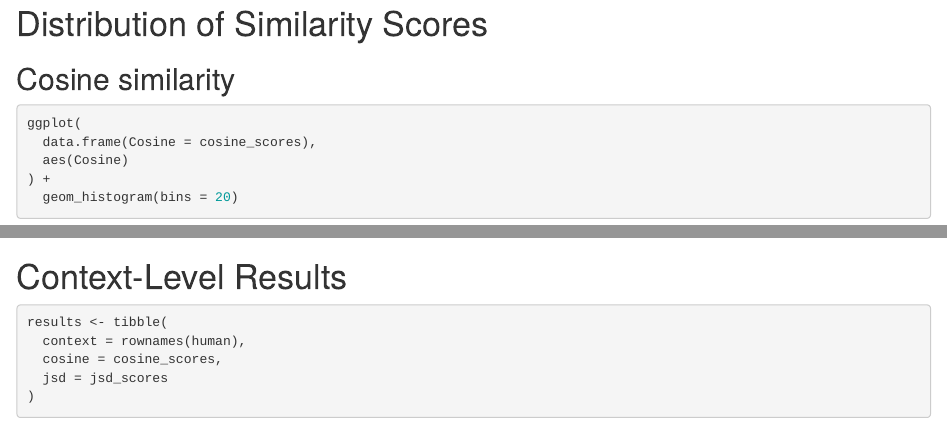
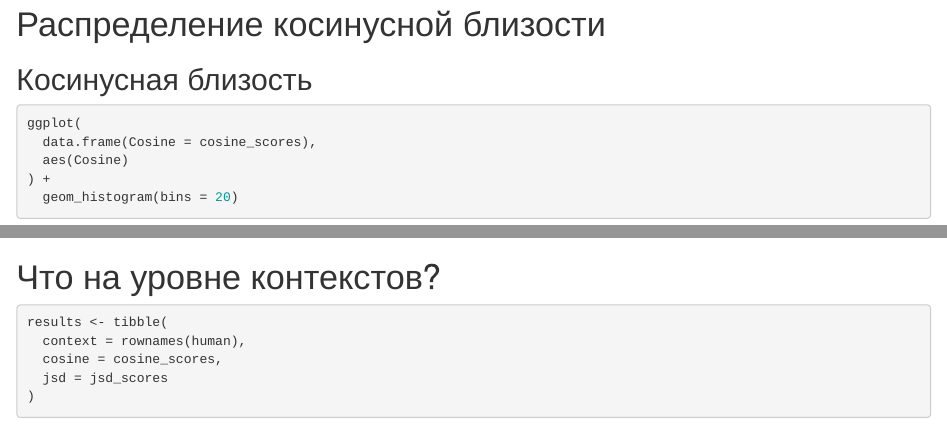
Before and after one commit to pnafanyka/GPT4o-mini-vs-humans-cloze-test-data-analysis-, an R Markdown document (project.Rmd): the page in a window 1100 px wide, from 5560 px down, and a second part further down, joined at a grey line. Rendered offline with R 4.5, knitr and Pandoc, with nearby package versions; some code elsewhere in the file could not run offline.

Commit message:
Поправил заголовки

````diff
--- a/project.Rmd
+++ b/project.Rmd
@@ -201,9 +201,9 @@ jsd_scores <- map_dbl(
 summary(jsd_scores)
 ```
 
-# Distribution of Similarity Scores
+# Распределение косинусной близости
 
-## Cosine similarity
+## Косинусная близость
 
 ```{r}
 ggplot(
@@ -223,7 +223,7 @@ ggplot(
   geom_histogram(bins = 20)
 ```
 
-# Context-Level Results
+# Что на уровне контекстов?
 
 ```{r}
 results <- tibble(
````
Also changed, not shown: project.html, project.Rmd (2 more changed lines).
